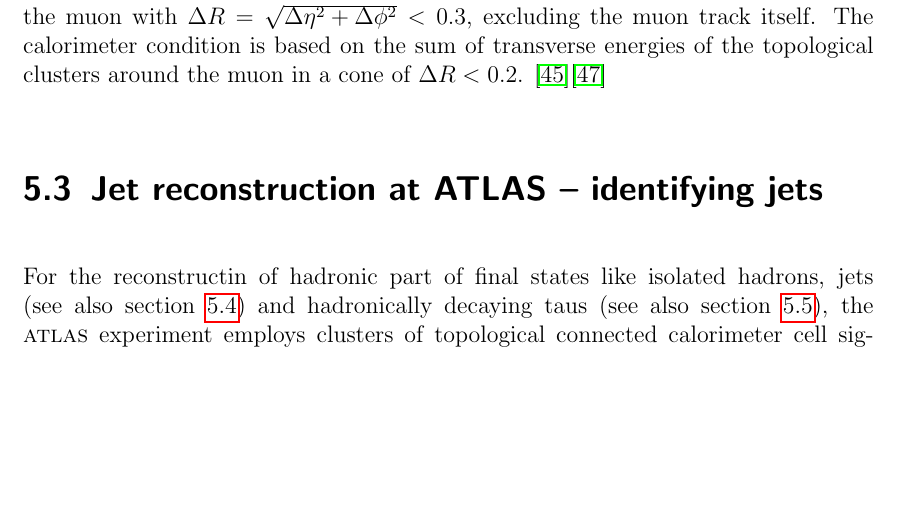
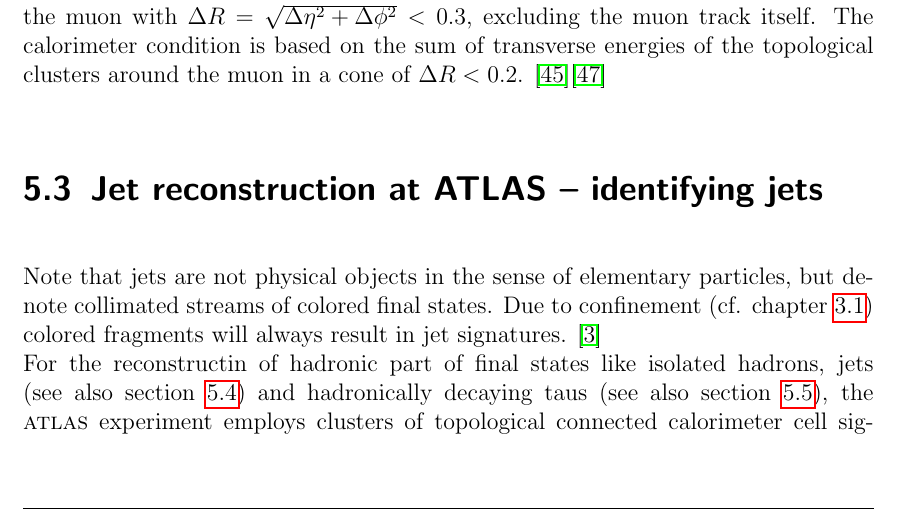
Before and after one commit to LLdaniel/MasterArbeit, a LaTeX thesis (MasterArbeit.tex): part of page 33 of 47, cut so that both start at the same text, the shorter picture padded with empty space. Compiled offline with pdfLaTeX.

Commit message:
jet note Verbesserung phys obj

```diff
--- a/MasterArbeit.tex
+++ b/MasterArbeit.tex
@@ -610,6 +610,7 @@ The relevant isolation requirement for this thesis on muons is the so called \te
 %
 
 \section{Jet reconstruction at ATLAS -- identifying jets}\label{jets}
+Note that jets are not physical objects in the sense of elementary particles, but denote collimated streams of colored final states. Due to confinement (cf. chapter \ref{SM}) colored fragments will always result in jet signatures. \cite{PhysTeV}\newline
 For the reconstructin of hadronic part of final states like isolated hadrons, jets (see also section \ref{btagging}) and hadronically decaying taus (see also section \ref{taus}), the {\ATLAS} experiment employs clusters of topological connected calorimeter cell signals (topo-clusters). The topo-cluster algorithm analyzes the spatial distribution of the cell signals to reconstruct the energy and direction of the incoming particle. \cite{topo}\par
 The segmented lateral readout of the highly granularity calorimeter allows the distinction between signals from particle showers and background events by the reference of the cell signal significance $\zeta_\text{cell}^\text{EM}$. \cite{topo} Seeds are defined by cells, where the absolut energy $|E|$ exceeds the noise level by a factor of four standard deviations. The topo-clusters are expanded by iteratively all neighbour cells with energies two standard deviations above the noise level. \cite{jetPerformance}\newline
 For this thesis the relevant clustering algorithm is the anti-$k_t$ algorithm. The algorithm needs the following definitions \cite{antikt}:
```
